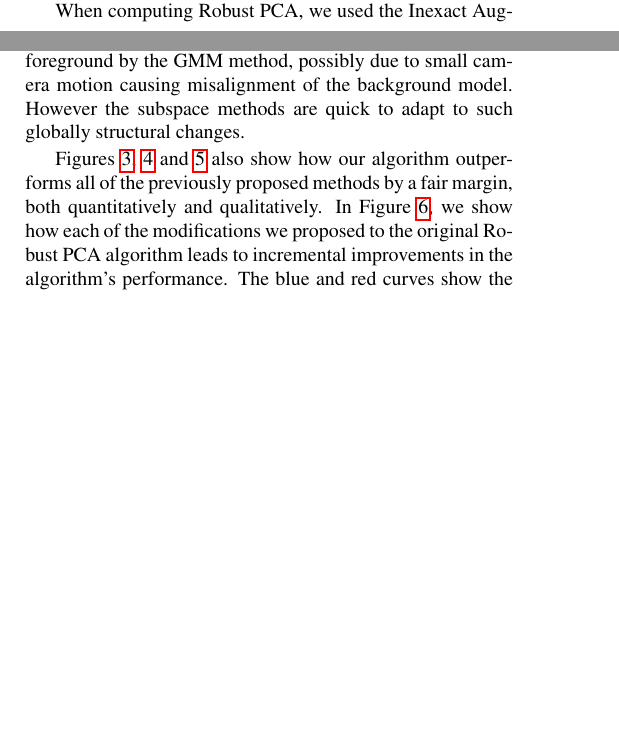
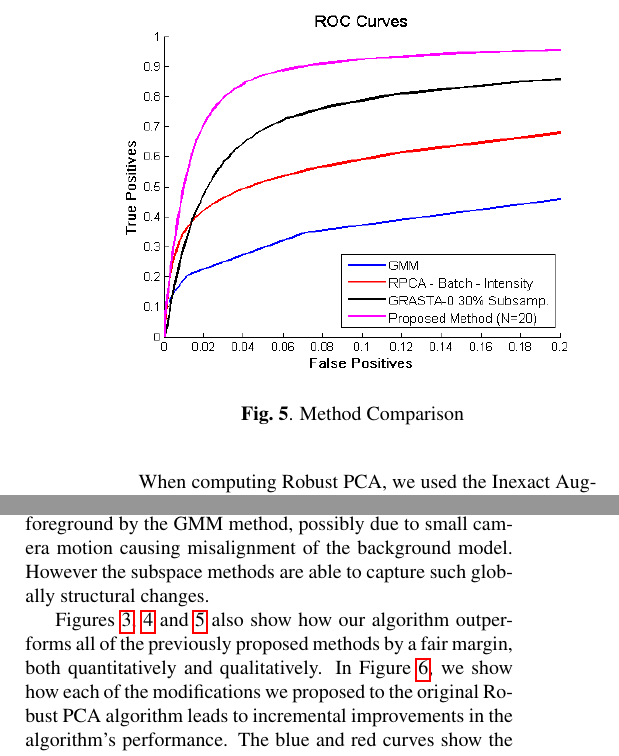
Before and after one commit to pkhorrami4/ICIP_2013, a LaTeX paper (main.tex): two parts of the columns of pages 3 and 4 of 5 before the commit and two parts of the columns of page 4 of 5 after it, joined at a grey line, cut at the place of the change, the shorter picture padded with empty space. Compiled offline with pdfLaTeX.

Commit message:
changes to experiments section

```diff
--- a/main.tex
+++ b/main.tex
@@ -233,7 +233,7 @@ After obtaining the sparse component of each video frame, we notice that they po
 \section{Experimental Results}
 For evaluation, we use a dataset provided by Toyota Motor Corp. consisting of accidents and near accidents in a busy intersection in Louisville, KY area.  Parts of this dataset is available in the TRIMARC dataset\cite{toyota_dataset}.  The dataset contains video clips of 116 accidents and 235 near accidents, each of them ranging in 10-30 seconds in duration.  The frames are of fairly low resolution (240$\mathbf{x}$320). In some of these videos, the camera sensor is defective resulting in washed out nighttime or off--color daytime images.  After pruning such cases, we have manually marked ground truth labels for all foreground pixels in one frame for each of the 273 remaining videos.  The labeled frame is precisely seven seconds prior to end of each video, where the incident has either just occurred or about to occur.  This makes sure that the intersection contains a fair amount of vehicles and provides some challenging cases of foreground sleep problem, where some vehicles became stationary after colliding.  In addition, the dataset collected over the span of five years, contains many challenging environmental conditions such as wet or snowy roads, varying levels of day and nighttime illumination and significant amounts of CCD sensor noise.
 
-We test our hypothesis empirically on this dataset by comparing our results to a baseline GMM\cite{ZivGMM} algorithm.  The implementation is publicly available in OpenCV\cite{opencv_library}.  The parameters used for this particular GMM implementation were two Gaussian mixtures and 10 frames of history.  To get different operating points, we initialized the models with varying levels of foreground threshold corresponding to $\sigma \in \{1, 2, 3, 4, 5\}$, and ran the background subtractor from the beginning of the video until the frame with the ground truth label.
+We test our hypothesis empirically on this dataset by comparing our results to a baseline GMM\cite{ZivGMM} algorithm.  The implementation is publicly available in OpenCV\cite{opencv_library}.  The parameters used for this particular GMM implementation were two Gaussian mixtures and 10 frames of history.  To get different operating points, we initialized the models with varying levels of foreground threshold corresponding to $\sigma \in \{0.5, 1, 2, 3, 4, 5\}$, and ran the background subtractor from the beginning of the video until the frame with the ground truth label.
 
 \begin{figure}[htb]
 \begin{minipage}[b]{\linewidth}
@@ -253,7 +253,7 @@ When computing Robust PCA, we used the Inexact Augmented Lagrangian method (IALM
 We quantify the performance of different approaches in terms of receiver operating characteristic curves (ROC).  We treat the foreground background labeling as a pixel--wise binary classification problem.  The true positive rate denotes the ratio of foreground pixels correctly detected by the particular algorithm versus the total number of foreground pixels in the ground truth set.  Conversely, the false positive ratio corresponds to the ratio of background pixels mistakenly picked up as foreground versus the total number of background pixels in the ground truth set.
 %\label{sec:pagestyle}
 
-The ROC curves in Figure \ref{fig:roc} shows that the sparsity enforcing methods are better suited to handle adverse imaging conditions of the tested video shots.  One particular advantage is that GMM is fairly slow to adapt to changes, while the subspace methods can adapt more rapidly to global changes while still being able to maintain the foreground objects for some time after they have become stationary. We also provide some qualitative results in Figures 3 and 4 to illustrate some of the advantages.  In Figure 3, we can see that the some cars are assigned as background by the GMM algorithm, because the color separation between the background and the foreground does not make it above the threshold.  Whereas the majority of the foreground pixels are recovered by the subspace methods.  In Figure 4, we see that some lane markings are picked up as foreground by the GMM method, possibly due to small camera motion causing misalignment of the background model.  However the subspace methods are quick to adapt to such globally structural changes.
+The ROC curves in Figure \ref{fig:roc} shows that the sparsity enforcing methods are better suited to handle adverse imaging conditions of the tested video shots.  One particular advantage is that GMM is fairly slow to adapt to changes, while the subspace methods can adapt more rapidly to global changes while still being able to maintain the foreground objects for some time after they have become stationary. We also provide some qualitative results in Figures 3 and 4 to illustrate some of the advantages.  In Figure 3, we can see that the some cars are assigned as background by the GMM algorithm, because the color separation between the background and the foreground does not make it above the threshold.  Whereas the majority of the foreground pixels are recovered by the subspace methods.  In Figure 4, we see that some lane markings are picked up as foreground by the GMM method, possibly due to small camera motion causing misalignment of the background model.  However the subspace methods are able to capture such globally structural changes.
 
 
 
```
